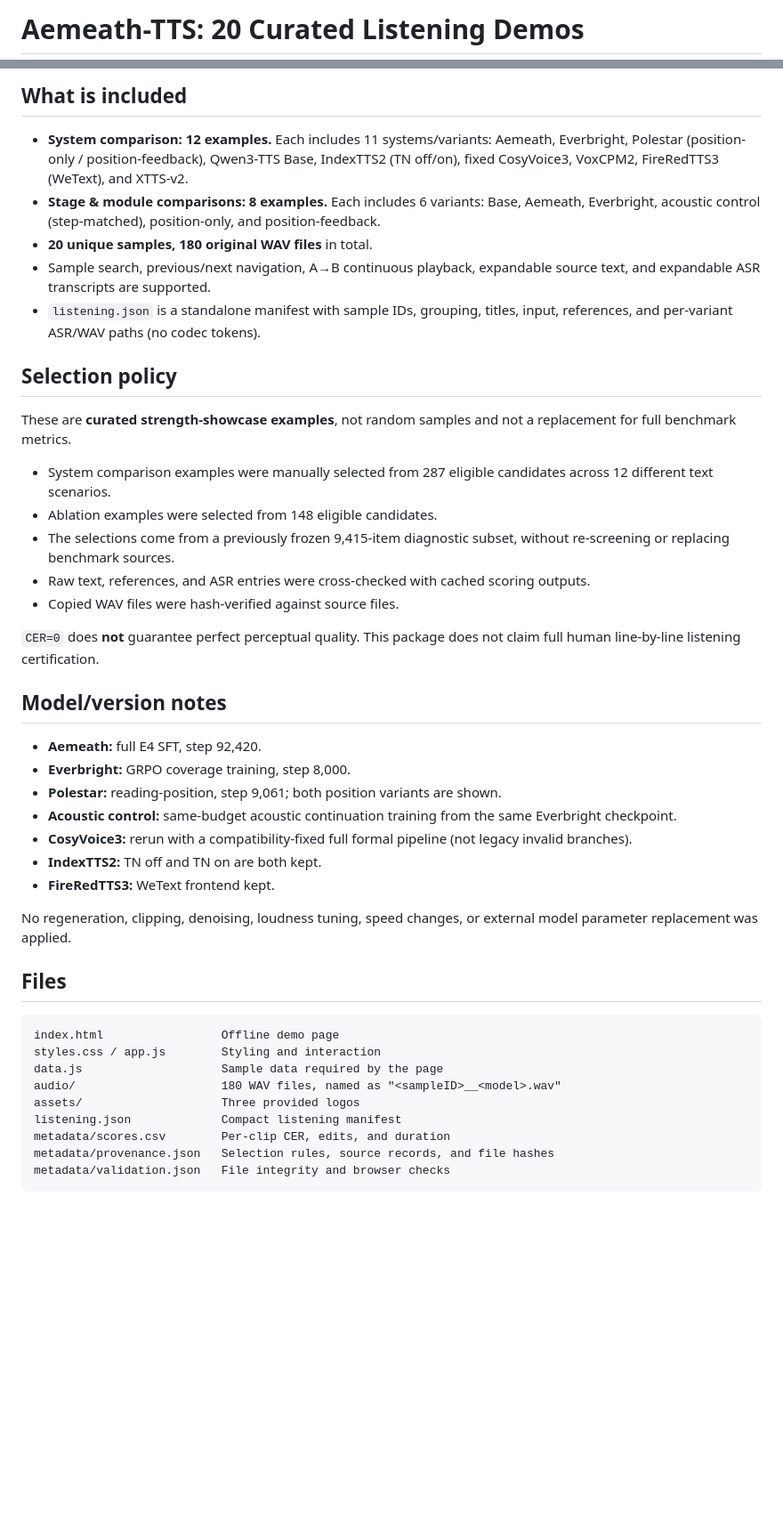
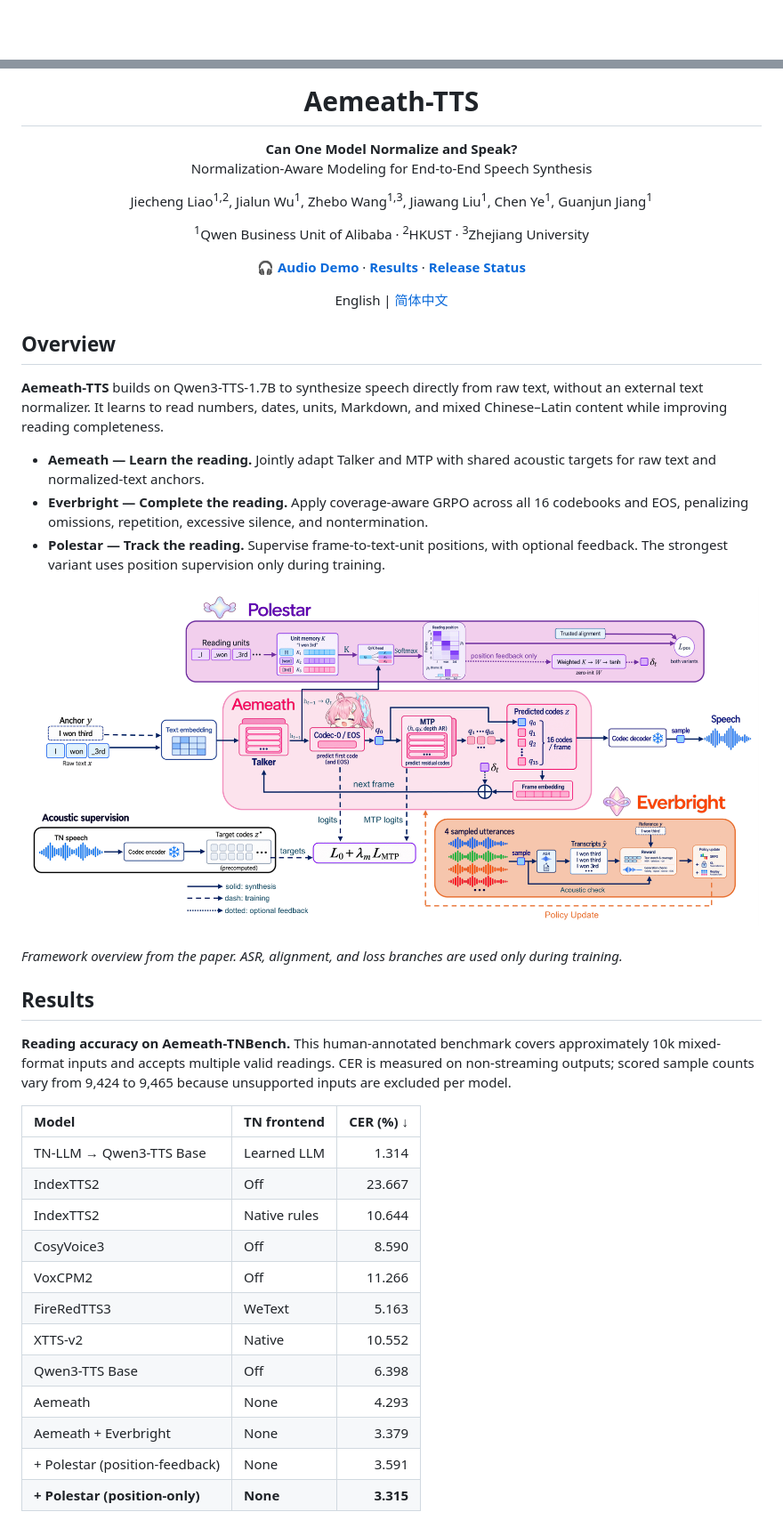
Before and after one commit to ffftuanxxx/Aemeath-TTS, a Markdown page: README.md, 2 parts joined by grey strips. Shown at 89% size. Rendered like a GitHub page; pictures changed too: assets/figures/overview.png (added); blank space fills up the shorter version.

Commit message:
docs: rewrite project READMEs with paper overview and results

````diff
--- a/README.md
+++ b/README.md
@@ -1,2 +1,2 @@
-# Aemeath-TTS: 20 Curated Listening Demos
+<div align="center">
 
@@ -4,45 +4,49 @@ After extracting the full ZIP, open **`index.html`** in a desktop browser. No de
 
-## What is included
+# Aemeath-TTS
 
-- **System comparison: 12 examples.** Each includes 11 systems/variants: Aemeath, Everbright, Polestar (position-only / position-feedback), Qwen3-TTS Base, IndexTTS2 (TN off/on), fixed CosyVoice3, VoxCPM2, FireRedTTS3 (WeText), and XTTS-v2.
-- **Stage & module comparisons: 8 examples.** Each includes 6 variants: Base, Aemeath, Everbright, acoustic control (step-matched), position-only, and position-feedback.
-- **20 unique samples, 180 original WAV files** in total.
-- Sample search, previous/next navigation, A→B continuous playback, expandable source text, and expandable ASR transcripts are supported.
-- `listening.json` is a standalone manifest with sample IDs, grouping, titles, input, references, and per-variant ASR/WAV paths (no codec tokens).
+**Can One Model Normalize and Speak?**<br>
+Normalization-Aware Modeling for End-to-End Speech Synthesis
 
-## Selection policy
+Jiecheng Liao<sup>1,2</sup>, Jialun Wu<sup>1</sup>, Zhebo Wang<sup>1,3</sup>, Jiawang Liu<sup>1</sup>, Chen Ye<sup>1</sup>, Guanjun Jiang<sup>1</sup>
 
-These are **curated strength-showcase examples**, not random samples and not a replacement for full benchmark metrics.
+<sup>1</sup>Qwen Business Unit of Alibaba · <sup>2</sup>HKUST · <sup>3</sup>Zhejiang University
 
-- System comparison examples were manually selected from 287 eligible candidates across 12 different text scenarios.
-- Ablation examples were selected from 148 eligible candidates.
-- The selections come from a previously frozen 9,415-item diagnostic subset, without re-screening or replacing benchmark sources.
-- Raw text, references, and ASR entries were cross-checked with cached scoring outputs.
-- Copied WAV files were hash-verified against source files.
+**[🎧 Audio Demo](https://ffftuanxxx.github.io/Aemeath-TTS/)** · **[Results](#results)** · **[Release Status](#release-status)**
 
-`CER=0` does **not** guarantee perfect perceptual quality. This package does not claim full human line-by-line listening certification.
+English | [简体中文](README_zh.md)
 
-## Model/version notes
+</div>
 
-- **Aemeath:** full E4 SFT, step 92,420.
-- **Everbright:** GRPO coverage training, step 8,000.
-- **Polestar:** reading-position, step 9,061; both position variants are shown.
-- **Acoustic control:** same-budget acoustic continuation training from the same Everbright checkpoint.
-- **CosyVoice3:** rerun with a compatibility-fixed full formal pipeline (not legacy invalid branches).
-- **IndexTTS2:** TN off and TN on are both kept.
-- **FireRedTTS3:** WeText frontend kept.
+## Overview
 
-No regeneration, clipping, denoising, loudness tuning, speed changes, or external model parameter replacement was applied.
+**Aemeath-TTS** builds on Qwen3-TTS-1.7B to synthesize speech directly from raw text, without an external text normalizer. It learns to read numbers, dates, units, Markdown, and mixed Chinese–Latin content while improving reading completeness.
 
-## Files
+- **Aemeath — Learn the reading.** Jointly adapt Talker and MTP with shared acoustic targets for raw text and normalized-text anchors.
+- **Everbright — Complete the reading.** Apply coverage-aware GRPO across all 16 codebooks and EOS, penalizing omissions, repetition, excessive silence, and nontermination.
+- **Polestar — Track the reading.** Supervise frame-to-text-unit positions, with optional feedback. The strongest variant uses position supervision only during training.
 
-```text
-index.html                 Offline demo page
-styles.css / app.js        Styling and interaction
-data.js                    Sample data required by the page
-audio/                     180 WAV files, named as "<sampleID>__<model>.wav"
-assets/                    Three provided logos
-listening.json             Compact listening manifest
-metadata/scores.csv        Per-clip CER, edits, and duration
-metadata/provenance.json   Selection rules, source records, and file hashes
-metadata/validation.json   File integrity and browser checks
+<p align="center">
+  <img src="assets/figures/overview.png" width="100%" alt="Aemeath-TTS framework: anchored acoustic adaptation, coverage-aware policy learning, and reading-position supervision">
+</p>
+
+*Framework overview from the paper. ASR, alignment, and loss branches are used only during training.*
+
+## Results
+
+**Reading accuracy on Aemeath-TNBench.** This human-annotated benchmark covers approximately 10k mixed-format inputs and accepts multiple valid readings. CER is measured on non-streaming outputs; scored sample counts vary from 9,424 to 9,465 because unsupported inputs are excluded per model.
+
+| Model | TN frontend | CER (%) ↓ |
+| :--- | :--- | ---: |
+| TN-LLM → Qwen3-TTS Base | Learned LLM | 1.314 |
+| IndexTTS2 | Off | 23.667 |
+| IndexTTS2 | Native rules | 10.644 |
+| CosyVoice3 | Off | 8.590 |
+| VoxCPM2 | Off | 11.266 |
+| FireRedTTS3 | WeText | 5.163 |
+| XTTS-v2 | Native | 10.552 |
+| Qwen3-TTS Base | Off | 6.398 |
+| Aemeath | None | 4.293 |
+| Aemeath + Everbright | None | 3.379 |
+| + Polestar (position-feedback) | None | 3.591 |
+| **+ Polestar (position-only)** | **None** | **3.315** |
+
````
Also changed, not shown: other parts of README.md (+33 -1 lines), README_zh.md (+69 -34 lines), docs/listening.md (added, +51 -0 lines), docs/listening_zh.md (added, +52 -0 lines), assets/figures/efficiency.png (added).
